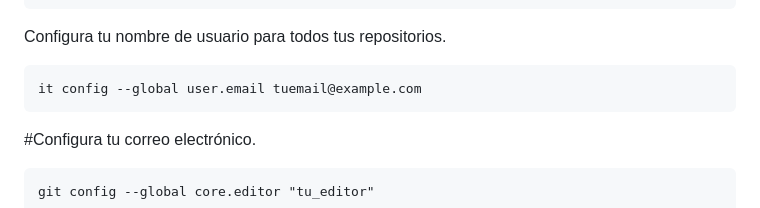
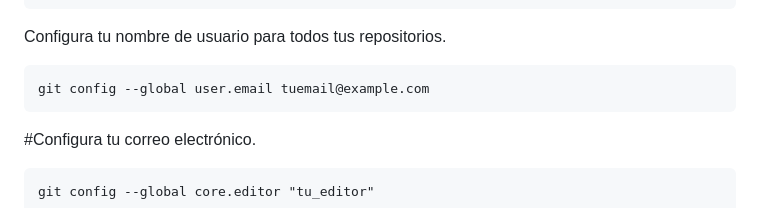
Before and after one commit to Roberto-JLopez/TecnicaturaPrimerTrimestre, a Markdown page: README.md, the part around the change. Drawn GitHub-style.

````diff
--- a/README.md
+++ b/README.md
@@ -14,7 +14,7 @@ Configura tu nombre de usuario
 para todos tus repositorios.
 
 ```
-it config --global user.email tuemail@example.com
+git config --global user.email tuemail@example.com
 ```
 #Configura tu correo electrónico.
 
````
